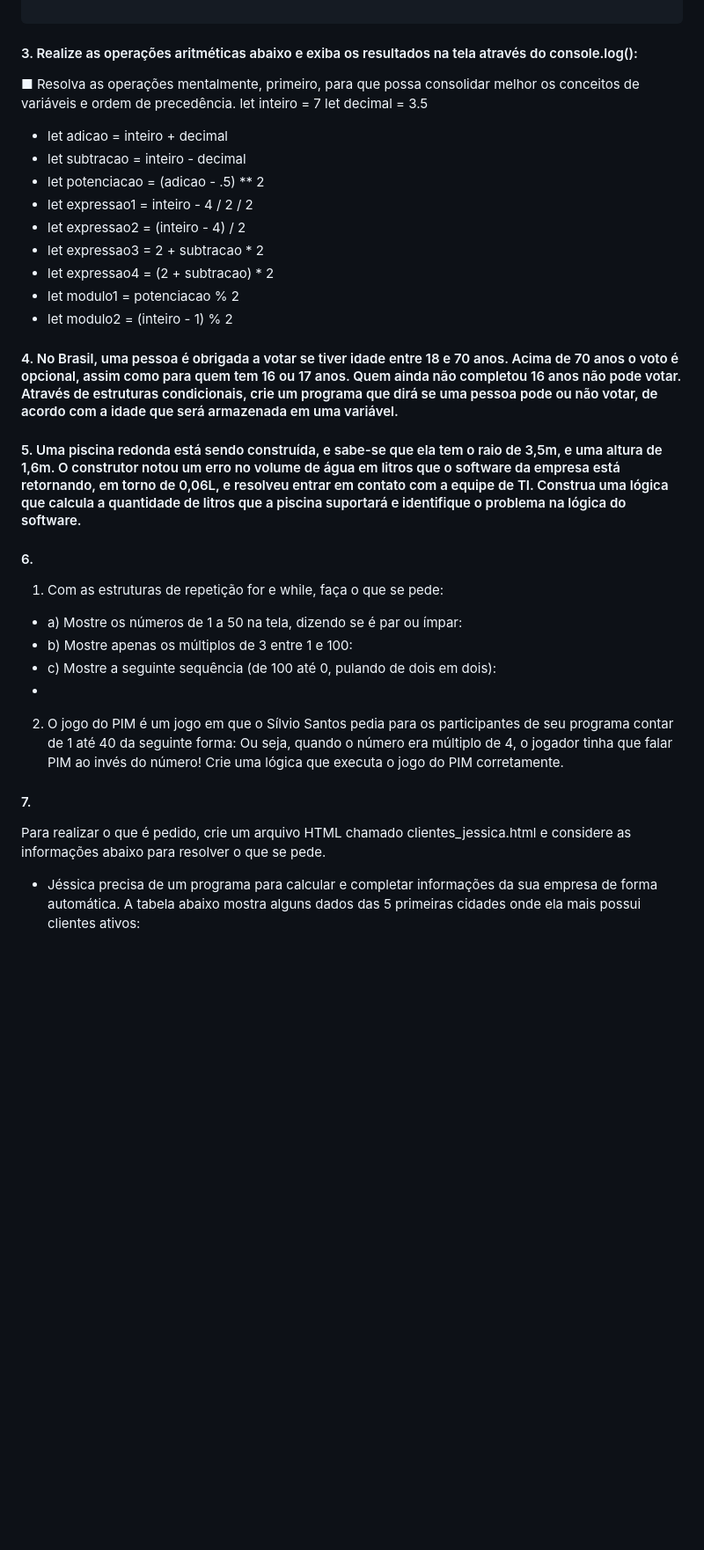
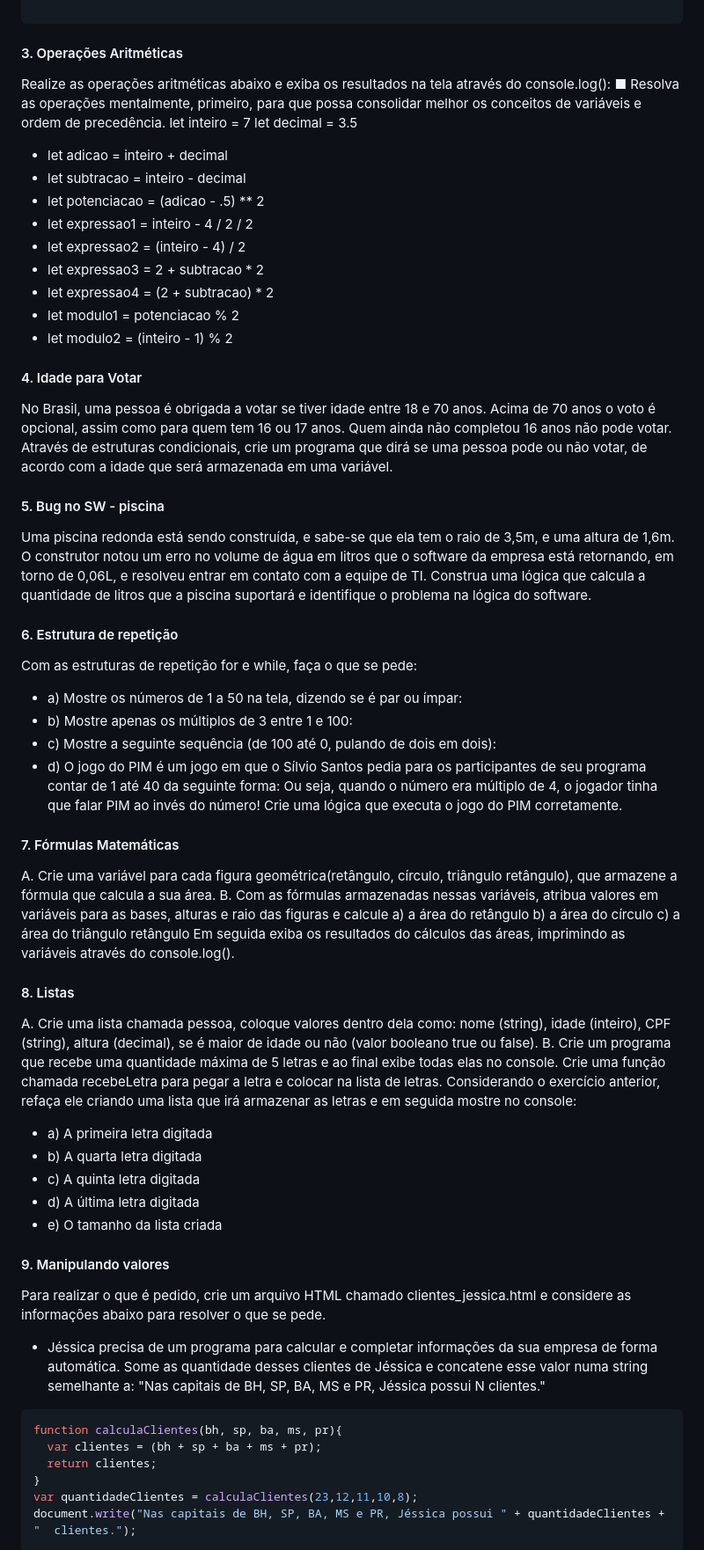
Before and after one commit to lanmeb/ExerciciosJS, a Markdown page: README.md, the part around one of its changes. Shown at 88% size. GitHub-like rendering; blank space fills up the shorter version.

Commit message:
Update README.md
add mais exercícios

````diff
--- a/README.md
+++ b/README.md
@@ -44,7 +45,8 @@ document.write("b:" +b)
 
 ```
 
-#### 3. Realize as operações aritméticas abaixo e exiba os resultados na tela através do console.log():
+#### 3. Operações Aritméticas
+Realize as operações aritméticas abaixo e exiba os resultados na tela através do console.log():
 ■ Resolva as operações mentalmente, primeiro, para que possa consolidar melhor os conceitos de variáveis e ordem de precedência.
 let inteiro = 7
 let decimal = 3.5
@@ -59,21 +61,51 @@ let decimal = 3.5
 - let modulo1 = potenciacao % 2
 - let modulo2 = (inteiro - 1) % 2
 
-#### 4. No Brasil, uma pessoa é obrigada a votar se tiver idade entre 18 e 70 anos. Acima de 70 anos o voto é opcional, assim como para quem tem 16 ou 17 anos. Quem ainda não completou 16 anos não pode votar. Através de estruturas condicionais, crie um programa que dirá se uma pessoa pode ou não votar, de acordo com a idade que será armazenada em uma variável.
+#### 4. Idade para Votar
+No Brasil, uma pessoa é obrigada a votar se tiver idade entre 18 e 70 anos. Acima de 70 anos o voto é opcional, assim como para quem tem 16 ou 17 anos. Quem ainda não completou 16 anos não pode votar. Através de estruturas condicionais, crie um programa que dirá se uma pessoa pode ou não votar, de acordo com a idade que será armazenada em uma variável.
 
-#### 5. Uma piscina redonda está sendo construída, e sabe-se que ela tem o raio de 3,5m, e uma altura de 1,6m. O construtor notou um erro no volume de água em litros que o software da empresa está retornando, em torno de 0,06L, e resolveu entrar em contato com a equipe de TI. Construa uma lógica que calcula a quantidade de litros que a piscina suportará e identifique o problema na lógica do software.
+#### 5. Bug no SW - piscina
+Uma piscina redonda está sendo construída, e sabe-se que ela tem o raio de 3,5m, e uma altura de 1,6m. O construtor notou um erro no volume de água em litros que o software da empresa está retornando, em torno de 0,06L, e resolveu entrar em contato com a equipe de TI. Construa uma lógica que calcula a quantidade de litros que a piscina suportará e identifique o problema na lógica do software.
 
-#### 6.
-1. Com as estruturas de repetição for e while, faça o que se pede:
+#### 6. Estrutura de repetição
+Com as estruturas de repetição for e while, faça o que se pede:
 
 - a) Mostre os números de 1 a 50 na tela, dizendo se é par ou ímpar:
 - b) Mostre apenas os múltiplos de 3 entre 1 e 100:
 - c) Mostre a seguinte sequência (de 100 até 0, pulando de dois em dois):
--
-2. O jogo do PIM é um jogo em que o Sílvio Santos pedia para os participantes de seu programa contar de 1 até 40 da seguinte forma:
+- d) O jogo do PIM é um jogo em que o Sílvio Santos pedia para os participantes de seu programa contar de 1 até 40 da seguinte forma:
 Ou seja, quando o número era múltiplo de 4, o jogador tinha que falar PIM ao invés do número! Crie uma lógica que executa o jogo do PIM corretamente.
 
-#### 7.
+#### 7. Fórmulas Matemáticas
+A. Crie uma variável para cada figura geométrica(retângulo, círculo, triângulo retângulo), que armazene a fórmula que calcula a sua área.
+B. Com as fórmulas armazenadas nessas variáveis, atribua valores em variáveis para as bases, alturas e raio das figuras e calcule
+a) a área do retângulo
+b) a área do círculo
+c) a área do triângulo retângulo
+Em seguida exiba os resultados do cálculos das áreas, imprimindo as variáveis através do console.log().
+
+#### 8. Listas
+A. Crie uma lista chamada pessoa, coloque valores dentro dela como: nome (string), idade (inteiro), CPF (string), altura (decimal), se é maior de idade ou não (valor booleano true ou false).
+B. Crie um programa que recebe uma quantidade máxima de 5 letras e ao final exibe todas elas no console.
+Crie uma função chamada recebeLetra para pegar a letra e colocar na lista de letras.
+Considerando o exercício anterior, refaça ele criando uma lista que irá armazenar as letras e em seguida mostre no console:
+- a) A primeira letra digitada
+- b) A quarta letra digitada
+- c) A quinta letra digitada
+- d) A última letra digitada
+- e) O tamanho da lista criada
+
+
+#### 9. Manipulando valores
 Para realizar o que é pedido, crie um arquivo HTML chamado clientes_jessica.html e considere as informações abaixo para resolver o que se pede.
-- Jéssica precisa de um programa para calcular e completar informações da sua empresa de forma automática. A tabela abaixo mostra alguns dados das 5 primeiras cidades onde ela mais possui clientes ativos:
+- Jéssica precisa de um programa para calcular e completar informações da sua empresa de forma automática.
+Some as quantidade desses clientes de Jéssica e concatene esse valor numa string semelhante a:
+"Nas capitais de BH, SP, BA, MS e PR, Jéssica possui N clientes."
+```js
+function calculaClientes(bh, sp, ba, ms, pr){
+  var clientes = (bh + sp + ba + ms + pr);
+  return clientes;
+}
+var quantidadeClientes = calculaClientes(23,12,11,10,8);
+document.write("Nas capitais de BH, SP, BA, MS e PR, Jéssica possui " + quantidadeClientes + "  clientes.");
 
````
Also changed, not shown: other parts of README.md (+83 -3 lines).
